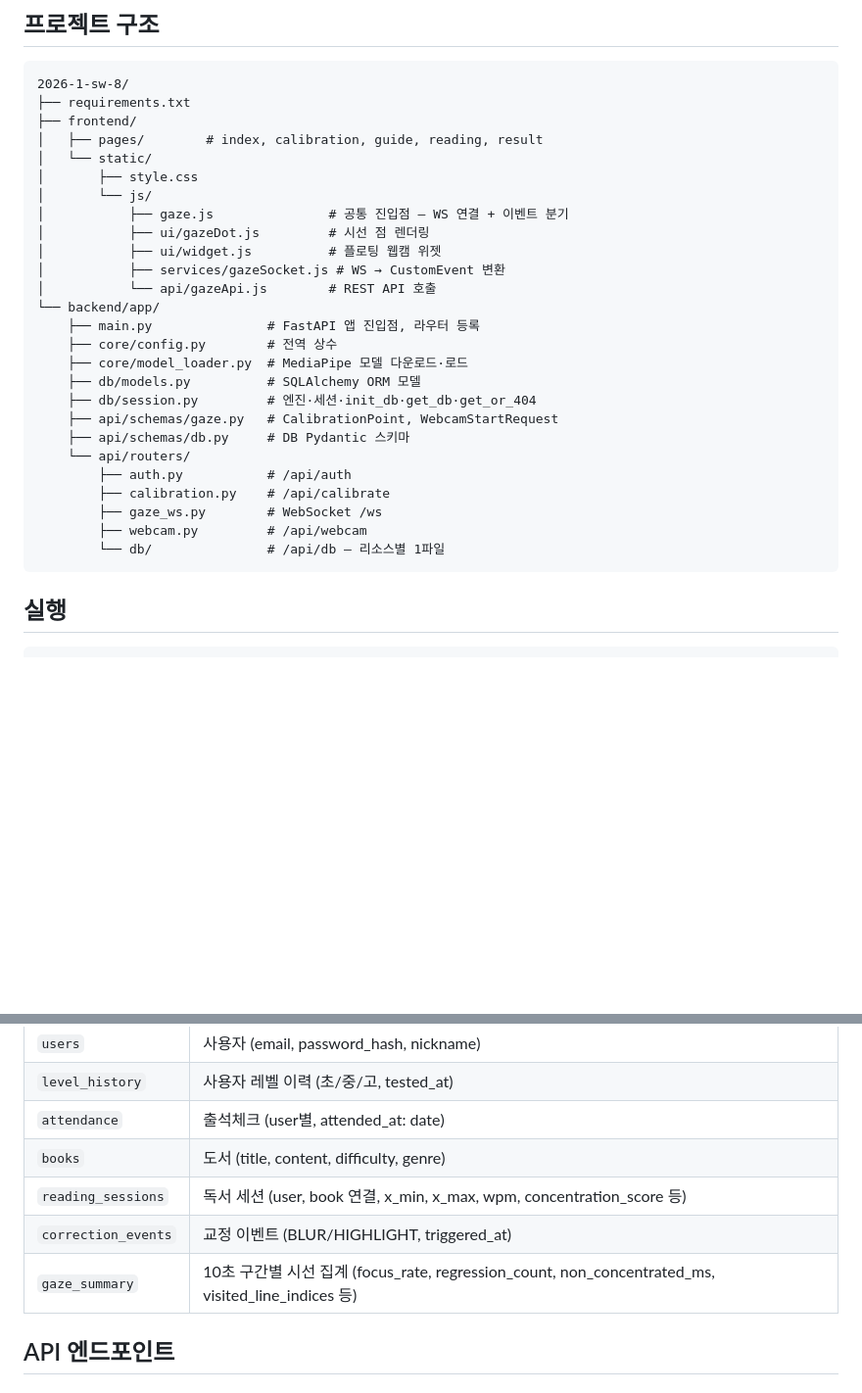
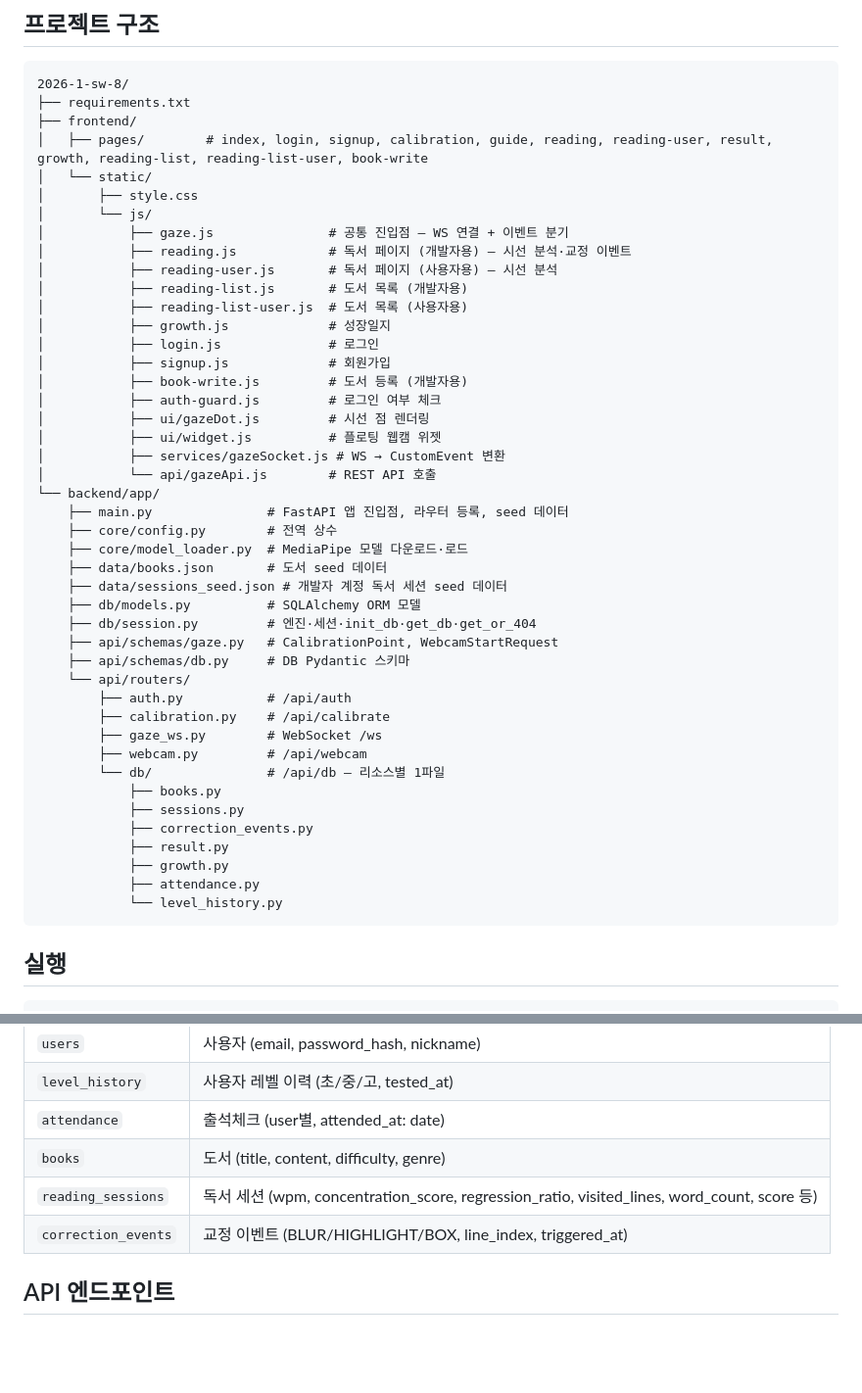
Before and after one commit to leegu8/2026-1-sw-8, a Markdown page: CLAUDE.md, 2 parts joined by grey strips. Shown at 98% size. Rendered like a GitHub page; blank space fills up the shorter version.

````diff
--- a/CLAUDE.md
+++ b/CLAUDE.md
@@ -8,19 +8,30 @@
 2026-1-sw-8/
 ├── requirements.txt
 ├── frontend/
-│   ├── pages/        # index, calibration, guide, reading, result
+│   ├── pages/        # index, login, signup, calibration, guide, reading, reading-user, result, growth, reading-list, reading-list-user, book-write
 │   └── static/
 │       ├── style.css
 │       └── js/
 │           ├── gaze.js               # 공통 진입점 — WS 연결 + 이벤트 분기
+│           ├── reading.js            # 독서 페이지 (개발자용) — 시선 분석·교정 이벤트
+│           ├── reading-user.js       # 독서 페이지 (사용자용) — 시선 분석
+│           ├── reading-list.js       # 도서 목록 (개발자용)
+│           ├── reading-list-user.js  # 도서 목록 (사용자용)
+│           ├── growth.js             # 성장일지
+│           ├── login.js              # 로그인
+│           ├── signup.js             # 회원가입
+│           ├── book-write.js         # 도서 등록 (개발자용)
+│           ├── auth-guard.js         # 로그인 여부 체크
 │           ├── ui/gazeDot.js         # 시선 점 렌더링
 │           ├── ui/widget.js          # 플로팅 웹캠 위젯
 │           ├── services/gazeSocket.js # WS → CustomEvent 변환
 │           └── api/gazeApi.js        # REST API 호출
 └── backend/app/
-    ├── main.py               # FastAPI 앱 진입점, 라우터 등록
+    ├── main.py               # FastAPI 앱 진입점, 라우터 등록, seed 데이터
     ├── core/config.py        # 전역 상수
     ├── core/model_loader.py  # MediaPipe 모델 다운로드·로드
+    ├── data/books.json       # 도서 seed 데이터
+    ├── data/sessions_seed.json # 개발자 계정 독서 세션 seed 데이터
     ├── db/models.py          # SQLAlchemy ORM 모델
     ├── db/session.py         # 엔진·세션·init_db·get_db·get_or_404
     ├── api/schemas/gaze.py   # CalibrationPoint, WebcamStartRequest
@@ -31,6 +42,13 @@
         ├── gaze_ws.py        # WebSocket /ws
         ├── webcam.py         # /api/webcam
         └── db/               # /api/db — 리소스별 1파일
+            ├── books.py
+            ├── sessions.py
+            ├── correction_events.py
+            ├── result.py
+            ├── growth.py
+            ├── attendance.py
+            └── level_history.py
 ```
 
 ## 실행
@@ -85,9 +108,8 @@ Python(웹캠 → MediaPipe → Ridge Regression)
 | `level_history` | 사용자 레벨 이력 (초/중/고, tested_at) |
 | `attendance` | 출석체크 (user별, attended_at: date) |
 | `books` | 도서 (title, content, difficulty, genre) |
-| `reading_sessions` | 독서 세션 (user, book 연결, x_min, x_max, wpm, concentration_score 등) |
-| `correction_events` | 교정 이벤트 (BLUR/HIGHLIGHT, triggered_at) |
-| `gaze_summary` | 10초 구간별 시선 집계 (focus_rate, regression_count, non_concentrated_ms, visited_line_indices 등) |
+| `reading_sessions` | 독서 세션 (wpm, concentration_score, regression_ratio, visited_lines, word_count, score 등) |
+| `correction_events` | 교정 이벤트 (BLUR/HIGHLIGHT/BOX, line_index, triggered_at) |
 
 ## API 엔드포인트
 
````
Also changed, not shown: other parts of CLAUDE.md (+16 -28 lines).
